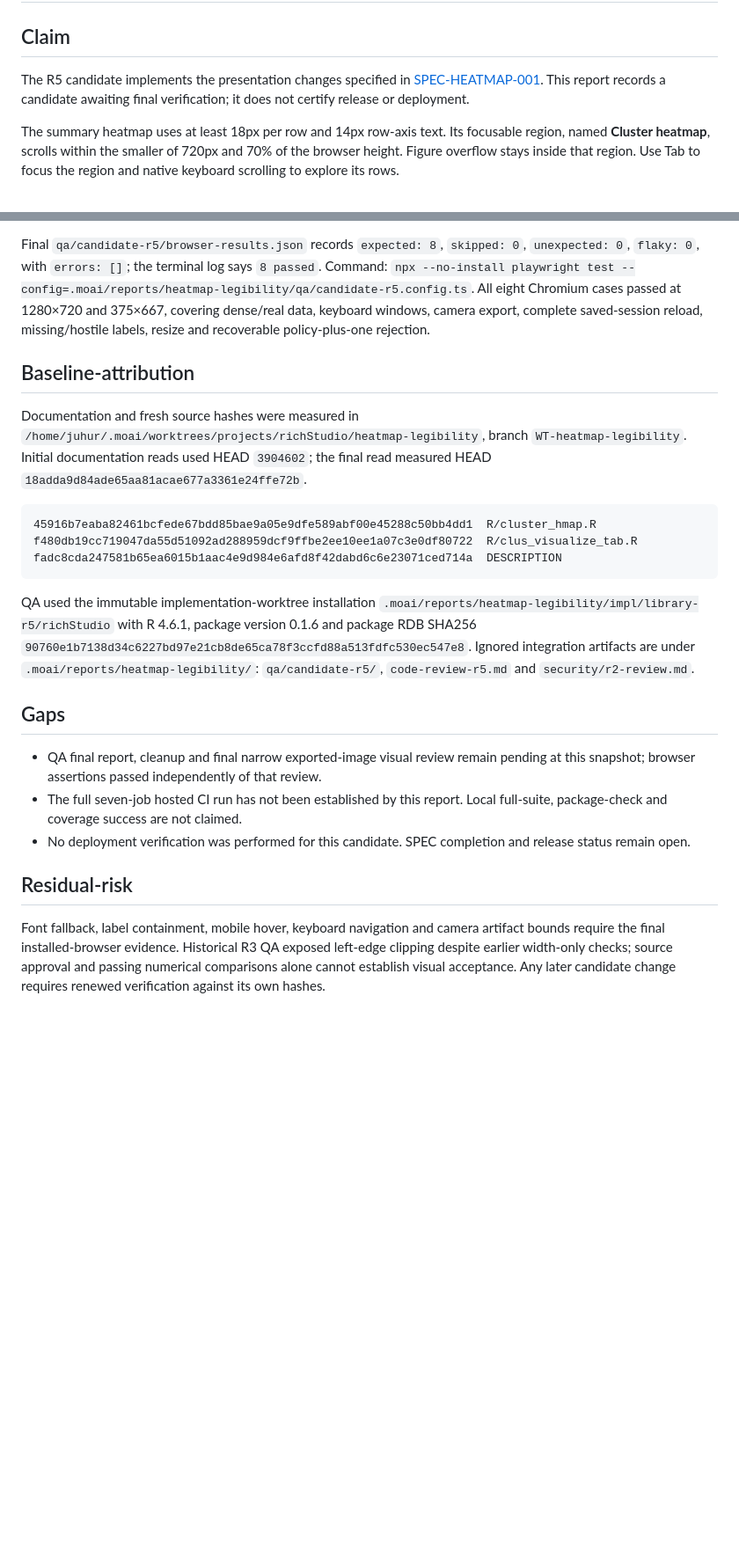
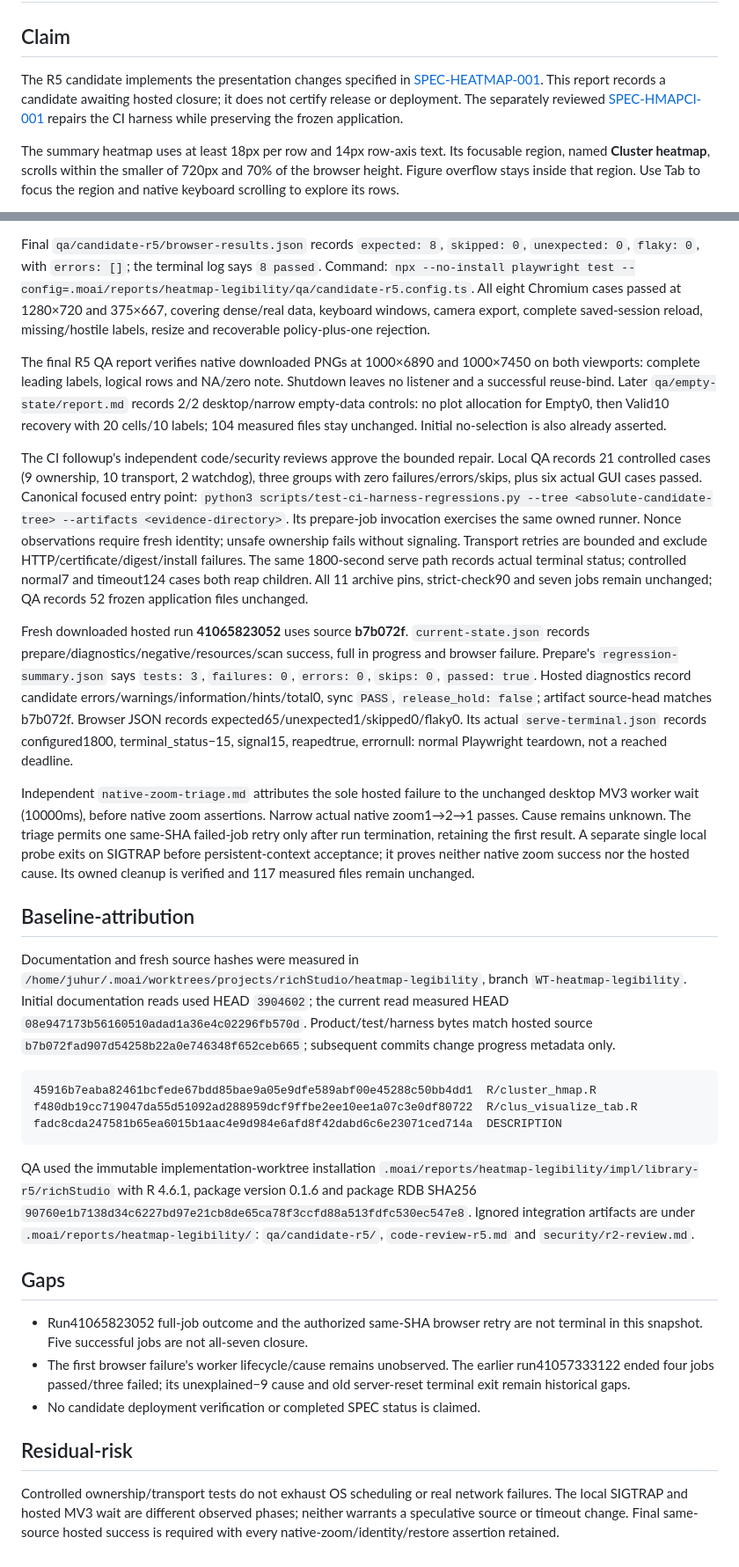
Before and after one commit to hurlab/richStudio, a Markdown page: docs/quality/heatmap-legibility-20261030.md, 2 parts joined by grey strips. Shown at 88% size. Rendered like a GitHub page; blank space fills up the shorter version.

Commit message:
docs(SPEC-HMAPCI-001): retain attributed pre-portability validation snapshot
Preserve independent scoped and partial hosted evidence without declaring completion or changing any source used by active CI.

Authored-By-Agent: manager-docs

````diff
--- a/docs/quality/heatmap-legibility-20261030.md
+++ b/docs/quality/heatmap-legibility-20261030.md
@@ -2,7 +2,7 @@
 
 ## Claim
 
-The R5 candidate implements the presentation changes specified in [SPEC-HEATMAP-001](../specs/SPEC-HEATMAP-001/spec.md). This report records a candidate awaiting final verification; it does not certify release or deployment.
+The R5 candidate implements the presentation changes specified in [SPEC-HEATMAP-001](../specs/SPEC-HEATMAP-001/spec.md). This report records a candidate awaiting hosted closure; it does not certify release or deployment. The separately reviewed [SPEC-HMAPCI-001](../specs/SPEC-HMAPCI-001/spec.md) repairs the CI harness while preserving the frozen application.
 
 The summary heatmap uses at least 18px per row and 14px row-axis text. Its focusable region, named **Cluster heatmap**, scrolls within the smaller of 720px and 70% of the browser height. Figure overflow stays inside that region. Use Tab to focus the region and native keyboard scrolling to explore its rows.
 
@@ -65,9 +65,46 @@ R libraries invocation of `timeout --kill-after=10s 1200s bash scripts/test-work
 
 Final `qa/candidate-r5/browser-results.json` records `expected: 8`, `skipped: 0`, `unexpected: 0`, `flaky: 0`, with `errors: []`; the terminal log says `8 passed`. Command: `npx --no-install playwright test --config=.moai/reports/heatmap-legibility/qa/candidate-r5.config.ts`. All eight Chromium cases passed at 1280×720 and 375×667, covering dense/real data, keyboard windows, camera export, complete saved-session reload, missing/hostile labels, resize and recoverable policy-plus-one rejection.
 
+The final R5 QA report verifies native downloaded PNGs at 1000×6890 and
+1000×7450 on both viewports: complete leading labels, logical rows and NA/zero
+note. Shutdown leaves no listener and a successful reuse-bind. Later
+`qa/empty-state/report.md` records 2/2 desktop/narrow empty-data controls:
+no plot allocation for Empty0, then Valid10 recovery with 20 cells/10 labels;
+104 measured files stay unchanged. Initial no-selection is also already asserted.
+
+The CI followup's independent code/security reviews approve the bounded repair.
+Local QA records 21 controlled cases (9 ownership, 10 transport, 2 watchdog),
+three groups with zero failures/errors/skips, plus six actual GUI cases passed.
+Canonical focused entry point:
+`python3 scripts/test-ci-harness-regressions.py --tree <absolute-candidate-tree> --artifacts <evidence-directory>`.
+Its prepare-job invocation exercises the same owned runner. Nonce observations
+require fresh identity; unsafe ownership fails without signaling. Transport retries
+are bounded and exclude HTTP/certificate/digest/install failures. The same
+1800-second serve path records actual terminal status; controlled normal7 and
+timeout124 cases both reap children. All 11 archive pins, strict-check90 and
+seven jobs remain unchanged; QA records 52 frozen application files unchanged.
+
+Fresh downloaded hosted run **41065823052** uses source **b7b072f**.
+`current-state.json` records prepare/diagnostics/negative/resources/scan success,
+full in progress and browser failure. Prepare's `regression-summary.json` says
+`tests: 3`, `failures: 0`, `errors: 0`, `skips: 0`, `passed: true`.
+Hosted diagnostics record candidate errors/warnings/information/hints/total0,
+sync `PASS`, `release_hold: false`; artifact source-head matches b7b072f.
+Browser JSON records expected65/unexpected1/skipped0/flaky0. Its actual
+`serve-terminal.json` records configured1800, terminal_status−15, signal15,
+reapedtrue, errornull: normal Playwright teardown, not a reached deadline.
+
+Independent `native-zoom-triage.md` attributes the sole hosted failure to the
+unchanged desktop MV3 worker wait (10000ms), before native zoom assertions.
+Narrow actual native zoom1→2→1 passes. Cause remains unknown. The triage permits
+one same-SHA failed-job retry only after run termination, retaining the first
+result. A separate single local probe exits on SIGTRAP before persistent-context
+acceptance; it proves neither native zoom success nor the hosted cause. Its
+owned cleanup is verified and 117 measured files remain unchanged.
+
 ## Baseline-attribution
 
-Documentation and fresh source hashes were measured in `/home/juhur/.moai/worktrees/projects/richStudio/heatmap-legibility`, branch `WT-heatmap-legibility`. Initial documentation reads used HEAD `3904602`; the final read measured HEAD `18adda9d84ade65aa81acae677a3361e24ffe72b`.
+Documentation and fresh source hashes were measured in `/home/juhur/.moai/worktrees/projects/richStudio/heatmap-legibility`, branch `WT-heatmap-legibility`. Initial documentation reads used HEAD `3904602`; the current read measured HEAD `08e947173b56160510adad1a36e4c02296fb570d`. Product/test/harness bytes match hosted source `b7b072fad907d54258b22a0e746348f652ceb665`; subsequent commits change progress metadata only.
 
 ```text
 45916b7eaba82461bcfede67bdd85bae9a05e9dfe589abf00e45288c50bb4dd1  R/cluster_hmap.R
@@ -84,17 +121,16 @@ Ignored integration artifacts are under `.moai/reports/heatmap-legibility/`:
 
 ## Gaps
 
-- QA final report, cleanup and final narrow exported-image visual review remain
-  pending at this snapshot; browser assertions passed independently of that review.
-- The full seven-job hosted CI run has not been established by this report.
-  Local full-suite, package-check and coverage success are not claimed.
-- No deployment verification was performed for this candidate. SPEC completion
-  and release status remain open.
+- Run41065823052 full-job outcome and the authorized same-SHA browser retry are
+  not terminal in this snapshot. Five successful jobs are not all-seven closure.
+- The first browser failure's worker lifecycle/cause remains unobserved. The
+  earlier run41057333122 ended four jobs passed/three failed; its unexplained−9
+  cause and old server-reset terminal exit remain historical gaps.
+- No candidate deployment verification or completed SPEC status is claimed.
 
 ## Residual-risk
 
-Font fallback, label containment, mobile hover, keyboard navigation and camera
-artifact bounds require the final installed-browser evidence. Historical R3 QA
-exposed left-edge clipping despite earlier width-only checks; source approval
-and passing numerical comparisons alone cannot establish visual acceptance.
-Any later candidate change requires renewed verification against its own hashes.
+Controlled ownership/transport tests do not exhaust OS scheduling or real network
+failures. The local SIGTRAP and hosted MV3 wait are different observed phases;
+neither warrants a speculative source or timeout change. Final same-source hosted
+success is required with every native-zoom/identity/restore assertion retained.
````
Also changed, not shown: 2 other files.
